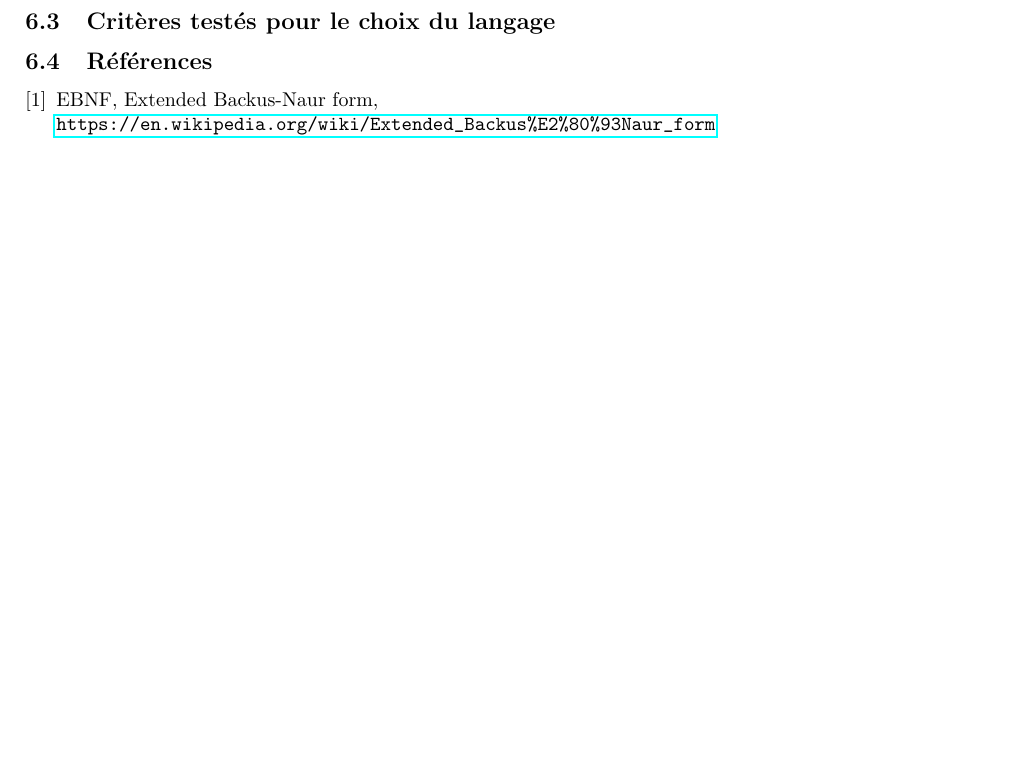
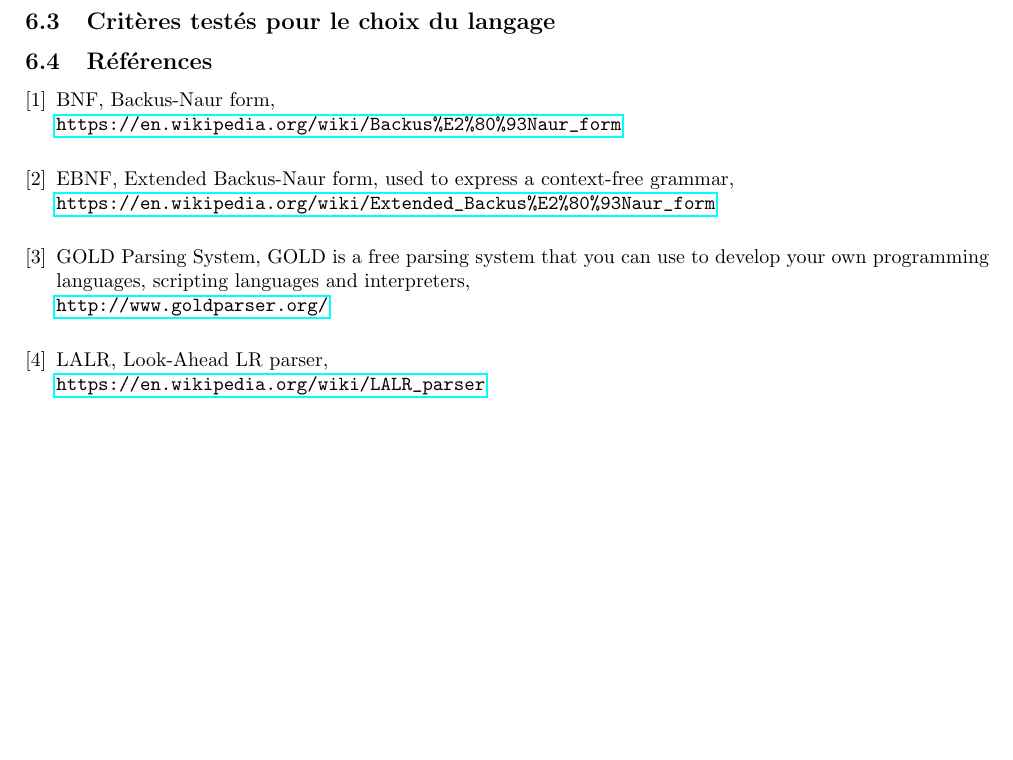
Before and after one commit to chlablak/platinum-parsing, a LaTeX document (doc/rapport/rapport.tex): part of page 8 of 8, cut so that both start at the same text. Compiled offline with pdfLaTeX; the source files are stored in an older character set and shown here as Unicode.

```diff
--- a/doc/rapport/rapport.tex
+++ b/doc/rapport/rapport.tex
@@ -198,8 +205,17 @@
 				\renewcommand{\section}[2]{}
 				\begin{thebibliography}{9}
 
-					\bibitem{ebnf} EBNF, Extended Backus-Naur form,\\
-						\url{https://en.wikipedia.org/wiki/Extended\_Backus\%E2\%80\%93Naur_form}
+					\bibitem{bnf} BNF, Backus-Naur form,\\
+						\url{https://en.wikipedia.org/wiki/Backus\%E2\%80\%93Naur_form}\\
+
+					\bibitem{ebnf} EBNF, Extended Backus-Naur form, used to express a context-free grammar,\\
+						\url{https://en.wikipedia.org/wiki/Extended\_Backus\%E2\%80\%93Naur_form}\\
+
+					\bibitem{goldparser} GOLD Parsing System, GOLD is a free parsing system that you can use to develop your own programming languages, scripting languages and interpreters,\\
+						\url{http://www.goldparser.org/}\\
+
+					\bibitem{lalr} LALR, Look-Ahead LR parser,\\
+						\url{https://en.wikipedia.org/wiki/LALR_parser}
 
 				\end{thebibliography}
 			\endgroup
```
Also changed, not shown: doc/diagrams/pipeline/pipeline-framework-gold.png (added), doc/diagrams/pipeline/pipeline-framework.png (added), doc/diagrams/pipeline/pipeline-full.png (added), doc/diagrams/pipeline/pipeline-gold-parser.png (added), doc/diagrams/pipeline/pipeline-parts.png, doc/diagrams/pipeline/pipeline.png, doc/rapport/rapport.pdf (deleted), doc/rapport/rapport.tex (13 more changed lines), 2 other files.
